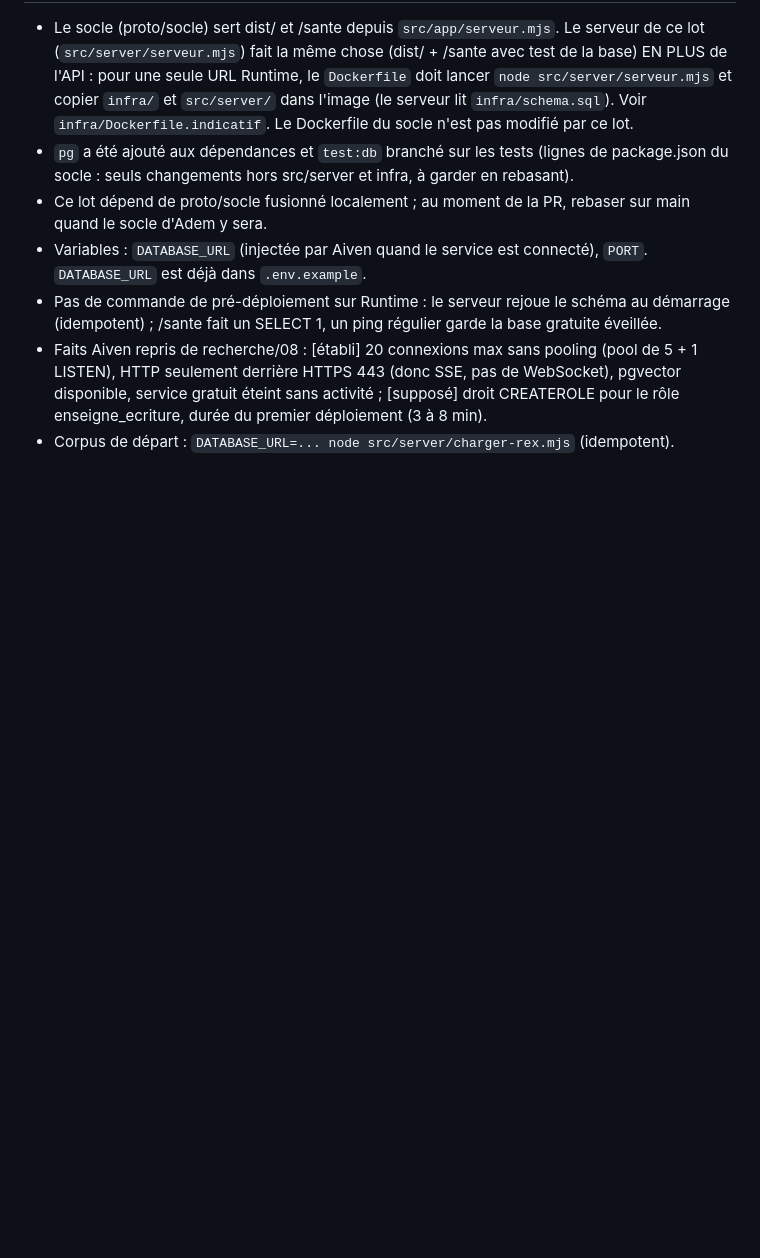
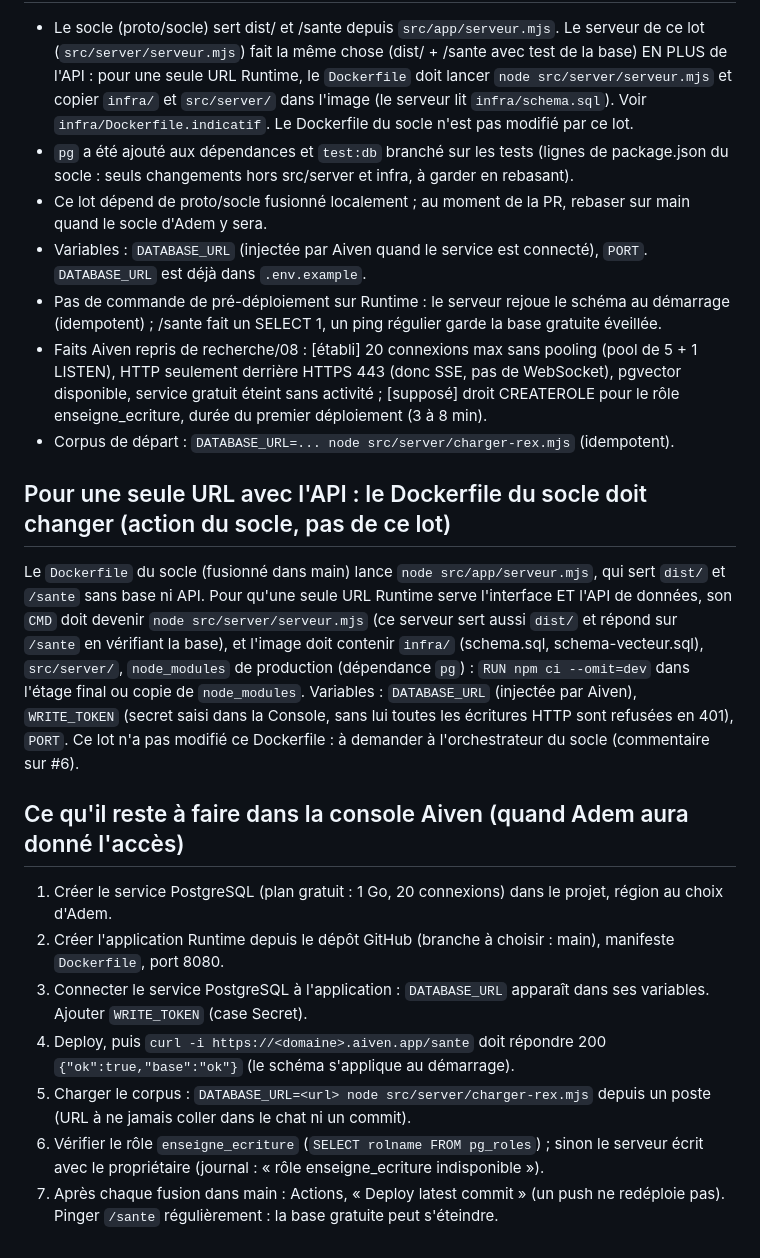
Before and after one commit to adembnn/hack-accel, a Markdown page: infra/DEPLOIEMENT.md, the part around the change. Drawn GitHub-style; blank space fills up the shorter version.

Commit message:
Déploiement : CMD du Dockerfile du socle et étapes restantes côté console Aiven
Co-Authored-By: Claude Sonnet 5.5 <noreply@anthropic.com>

```diff
--- a/infra/DEPLOIEMENT.md
+++ b/infra/DEPLOIEMENT.md
@@ -49,3 +49,20 @@ Le code n'attend que des URI (pas de `PGHOST` séparé). En local : `DATABASE_UR
 - Faits Aiven repris de recherche/08 : [établi] 20 connexions max sans pooling (pool de 5 + 1 LISTEN), HTTP seulement derrière HTTPS 443 (donc SSE, pas de WebSocket),
   pgvector disponible, service gratuit éteint sans activité ; [supposé] droit CREATEROLE pour le rôle enseigne_ecriture, durée du premier déploiement (3 à 8 min).
 - Corpus de départ : `DATABASE_URL=... node src/server/charger-rex.mjs` (idempotent).
+
+## Pour une seule URL avec l'API : le Dockerfile du socle doit changer (action du socle, pas de ce lot)
+Le `Dockerfile` du socle (fusionné dans main) lance `node src/app/serveur.mjs`, qui sert `dist/` et `/sante` sans base ni API.
+Pour qu'une seule URL Runtime serve l'interface ET l'API de données, son `CMD` doit devenir `node src/server/serveur.mjs`
+(ce serveur sert aussi `dist/` et répond sur `/sante` en vérifiant la base), et l'image doit contenir `infra/` (schema.sql, schema-vecteur.sql),
+`src/server/`, `node_modules` de production (dépendance `pg`) : `RUN npm ci --omit=dev` dans l'étage final ou copie de `node_modules`.
+Variables : `DATABASE_URL` (injectée par Aiven), `WRITE_TOKEN` (secret saisi dans la Console, sans lui toutes les écritures HTTP sont refusées en 401), `PORT`.
+Ce lot n'a pas modifié ce Dockerfile : à demander à l'orchestrateur du socle (commentaire sur #6).
+
+## Ce qu'il reste à faire dans la console Aiven (quand Adem aura donné l'accès)
+1. Créer le service PostgreSQL (plan gratuit : 1 Go, 20 connexions) dans le projet, région au choix d'Adem.
+2. Créer l'application Runtime depuis le dépôt GitHub (branche à choisir : main), manifeste `Dockerfile`, port 8080.
+3. Connecter le service PostgreSQL à l'application : `DATABASE_URL` apparaît dans ses variables. Ajouter `WRITE_TOKEN` (case Secret).
+4. Deploy, puis `curl -i https://<domaine>.aiven.app/sante` doit répondre 200 `{"ok":true,"base":"ok"}` (le schéma s'applique au démarrage).
+5. Charger le corpus : `DATABASE_URL=<url> node src/server/charger-rex.mjs` depuis un poste (URL à ne jamais coller dans le chat ni un commit).
+6. Vérifier le rôle `enseigne_ecriture` (`SELECT rolname FROM pg_roles`) ; sinon le serveur écrit avec le propriétaire (journal : « rôle enseigne_ecriture indisponible »).
+7. Après chaque fusion dans main : Actions, « Deploy latest commit » (un push ne redéploie pas). Pinger `/sante` régulièrement : la base gratuite peut s'éteindre.
```
